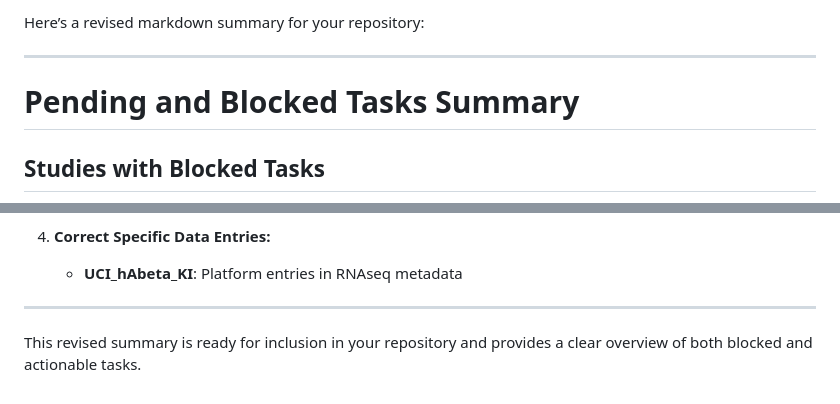
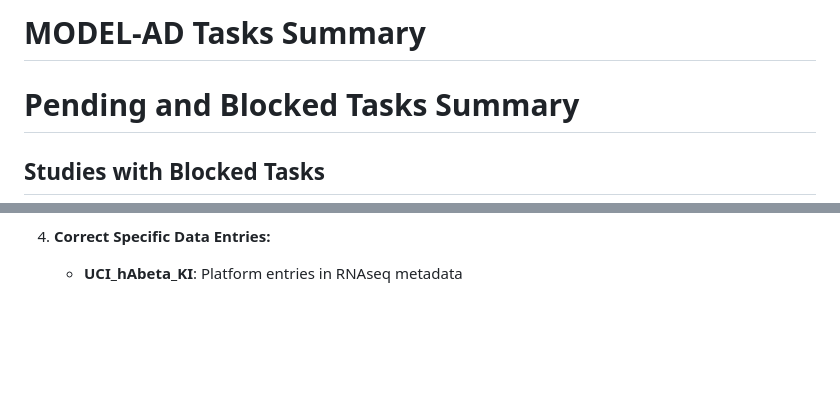
Before and after one commit to Sage-Bionetworks/modelad, a Markdown page: Tasks_Summary.md, 2 parts joined by grey strips. Drawn GitHub-style; blank space fills up the shorter version.

Commit message:
Update tasks

```diff
--- a/Tasks_Summary.md
+++ b/Tasks_Summary.md
@@ -1,6 +1,4 @@
-Here’s a revised markdown summary for your repository:
-
----
+# MODEL-AD Tasks Summary
 
 # Pending and Blocked Tasks Summary
 
@@ -100,7 +98,3 @@ Here’s a revised markdown summary for your repository:
 
 4. **Correct Specific Data Entries:**
    - **UCI_hAbeta_KI**: Platform entries in RNAseq metadata
-
----
-
-This revised summary is ready for inclusion in your repository and provides a clear overview of both blocked and actionable tasks.
```
